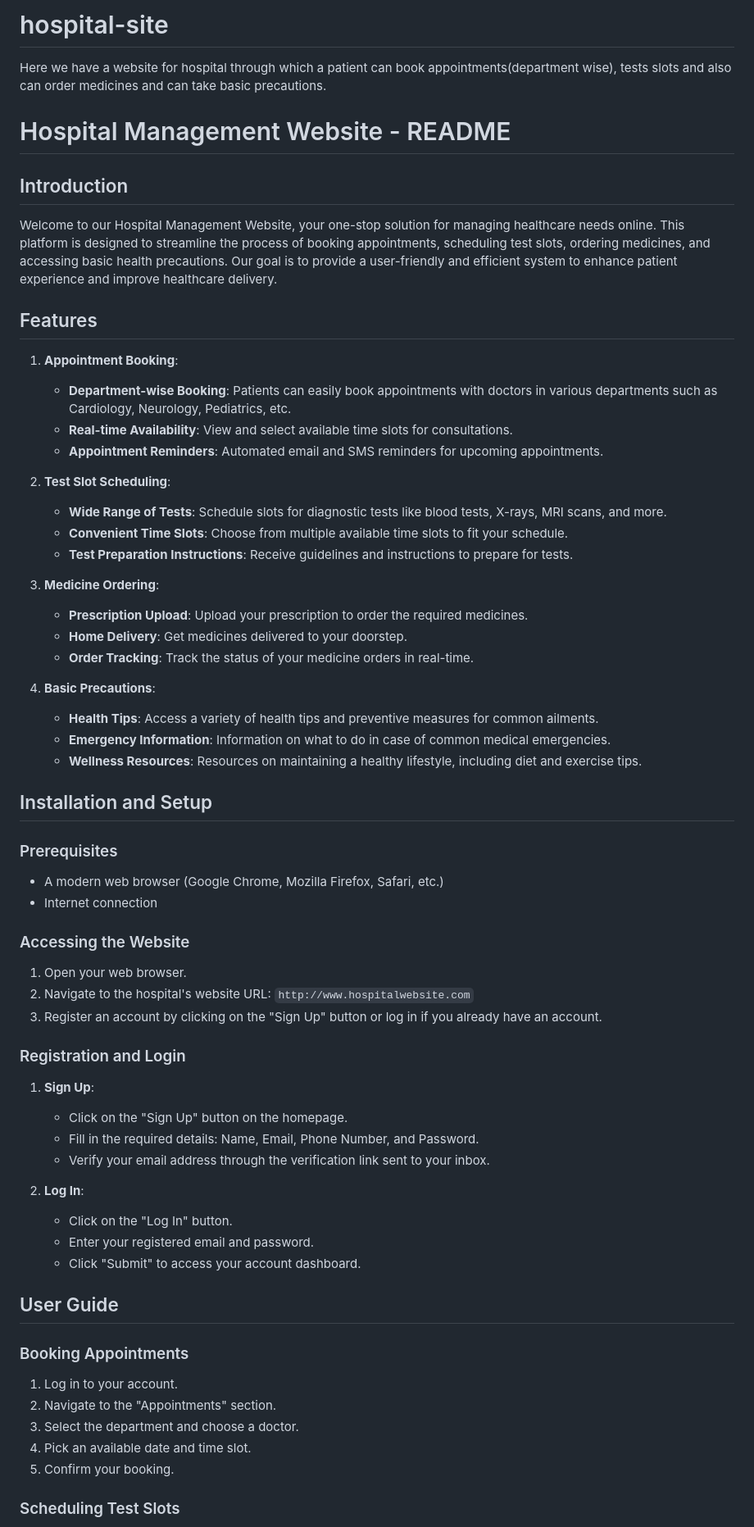
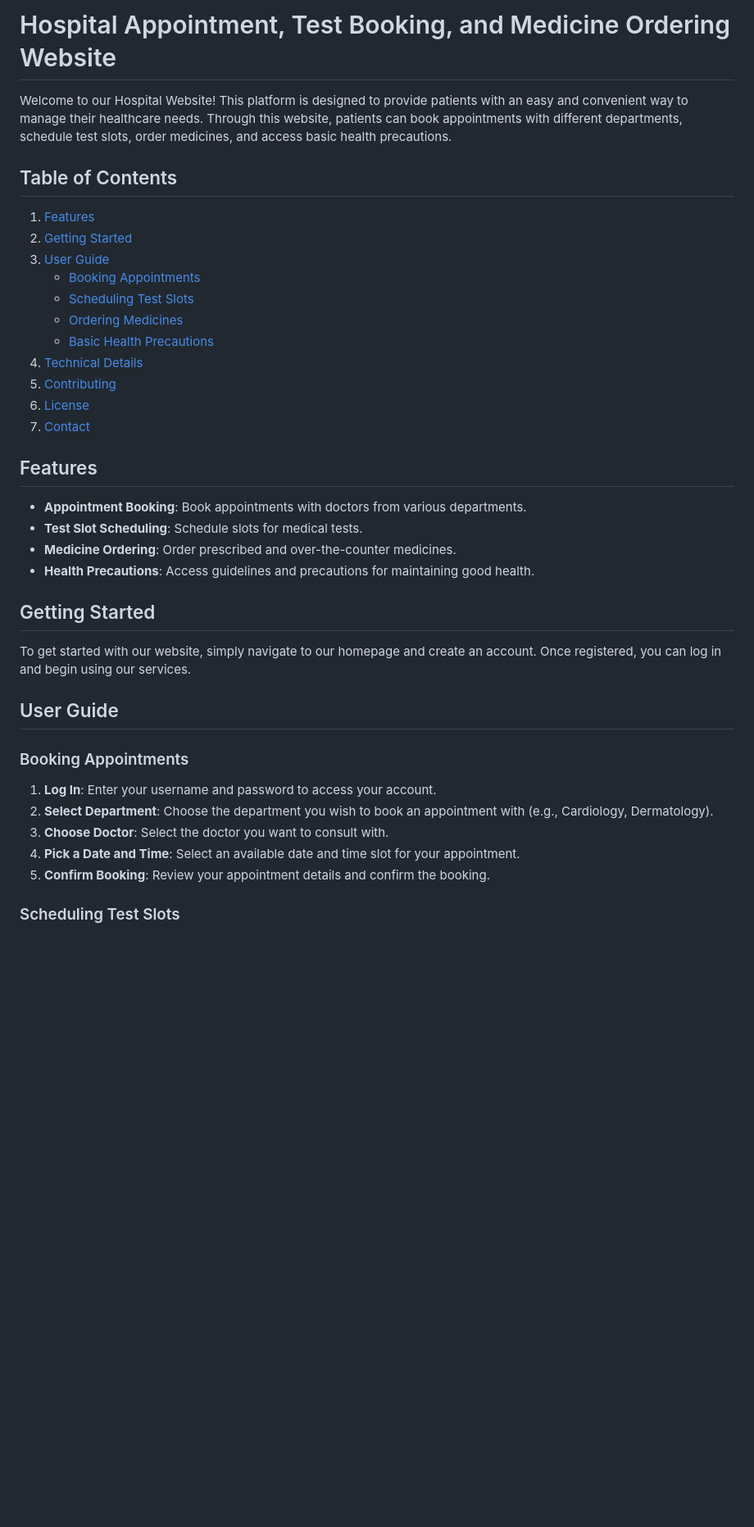
Before and after one commit to susstar/hospital-site, a Markdown page: README.md, the part around one of its changes. Shown at 82% size. Rendered like a GitHub page; blank space fills up the shorter version.

```diff
--- a/README.md
+++ b/README.md
@@ -1,58 +1,40 @@
-# hospital-site
-Here we have a website for hospital through which a patient can book appointments(department wise), tests slots and also can order medicines and can take basic precautions.
-# Hospital Management Website - README
+# Hospital Appointment, Test Booking, and Medicine Ordering Website
 
-## Introduction
-Welcome to our Hospital Management Website, your one-stop solution for managing healthcare needs online. This platform is designed to streamline the process of booking appointments, scheduling test slots, ordering medicines, and accessing basic health precautions. Our goal is to provide a user-friendly and efficient system to enhance patient experience and improve healthcare delivery.
+Welcome to our Hospital Website! This platform is designed to provide patients with an easy and convenient way to manage their healthcare needs. Through this website, patients can book appointments with different departments, schedule test slots, order medicines, and access basic health precautions.
+
+## Table of Contents
+
+1. [Features](#features)
+2. [Getting Started](#getting-started)
+3. [User Guide](#user-guide)
+    - [Booking Appointments](#booking-appointments)
+    - [Scheduling Test Slots](#scheduling-test-slots)
+    - [Ordering Medicines](#ordering-medicines)
+    - [Basic Health Precautions](#basic-health-precautions)
+4. [Technical Details](#technical-details)
+5. [Contributing](#contributing)
+6. [License](#license)
+7. [Contact](#contact)
 
 ## Features
-1. **Appointment Booking**:
-   - **Department-wise Booking**: Patients can easily book appointments with doctors in various departments such as Cardiology, Neurology, Pediatrics, etc.
-   - **Real-time Availability**: View and select available time slots for consultations.
-   - **Appointment Reminders**: Automated email and SMS reminders for upcoming appointments.
 
-2. **Test Slot Scheduling**:
-   - **Wide Range of Tests**: Schedule slots for diagnostic tests like blood tests, X-rays, MRI scans, and more.
-   - **Convenient Time Slots**: Choose from multiple available time slots to fit your schedule.
-   - **Test Preparation Instructions**: Receive guidelines and instructions to prepare for tests.
+- **Appointment Booking**: Book appointments with doctors from various departments.
+- **Test Slot Scheduling**: Schedule slots for medical tests.
+- **Medicine Ordering**: Order prescribed and over-the-counter medicines.
+- **Health Precautions**: Access guidelines and precautions for maintaining good health.
 
-3. **Medicine Ordering**:
-   - **Prescription Upload**: Upload your prescription to order the required medicines.
-   - **Home Delivery**: Get medicines delivered to your doorstep.
-   - **Order Tracking**: Track the status of your medicine orders in real-time.
+## Getting Started
 
-4. **Basic Precautions**:
-   - **Health Tips**: Access a variety of health tips and preventive measures for common ailments.
-   - **Emergency Information**: Information on what to do in case of common medical emergencies.
-   - **Wellness Resources**: Resources on maintaining a healthy lifestyle, including diet and exercise tips.
-
-## Installation and Setup
-### Prerequisites
-- A modern web browser (Google Chrome, Mozilla Firefox, Safari, etc.)
-- Internet connection
-
-### Accessing the Website
-1. Open your web browser.
-2. Navigate to the hospital's website URL: `http://www.hospitalwebsite.com`
-3. Register an account by clicking on the "Sign Up" button or log in if you already have an account.
-
-### Registration and Login
-1. **Sign Up**:
-   - Click on the "Sign Up" button on the homepage.
-   - Fill in the required details: Name, Email, Phone Number, and Password.
-   - Verify your email address through the verification link sent to your inbox.
-
-2. **Log In**:
-   - Click on the "Log In" button.
-   - Enter your registered email and password.
-   - Click "Submit" to access your account dashboard.
+To get started with our website, simply navigate to our homepage and create an account. Once registered, you can log in and begin using our services.
 
 ## User Guide
+
 ### Booking Appointments
-1. Log in to your account.
-2. Navigate to the "Appointments" section.
-3. Select the department and choose a doctor.
-4. Pick an available date and time slot.
-5. Confirm your booking.
+
+1. **Log In**: Enter your username and password to access your account.
+2. **Select Department**: Choose the department you wish to book an appointment with (e.g., Cardiology, Dermatology).
+3. **Choose Doctor**: Select the doctor you want to consult with.
+4. **Pick a Date and Time**: Select an available date and time slot for your appointment.
+5. **Confirm Booking**: Review your appointment details and confirm the booking.
 
 ### Scheduling Test Slots
```
Also changed, not shown: other parts of README.md (+40 -19 lines).
